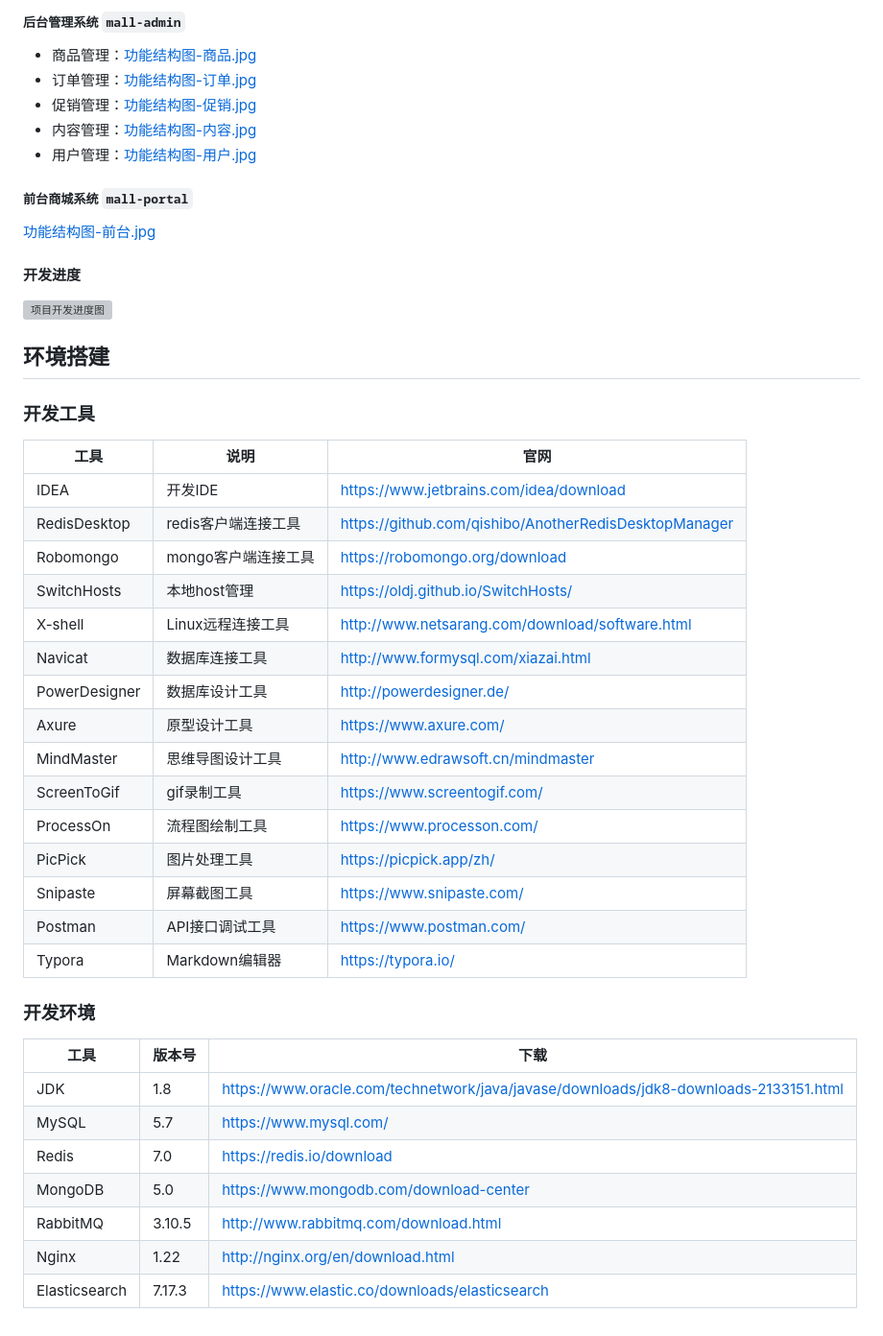
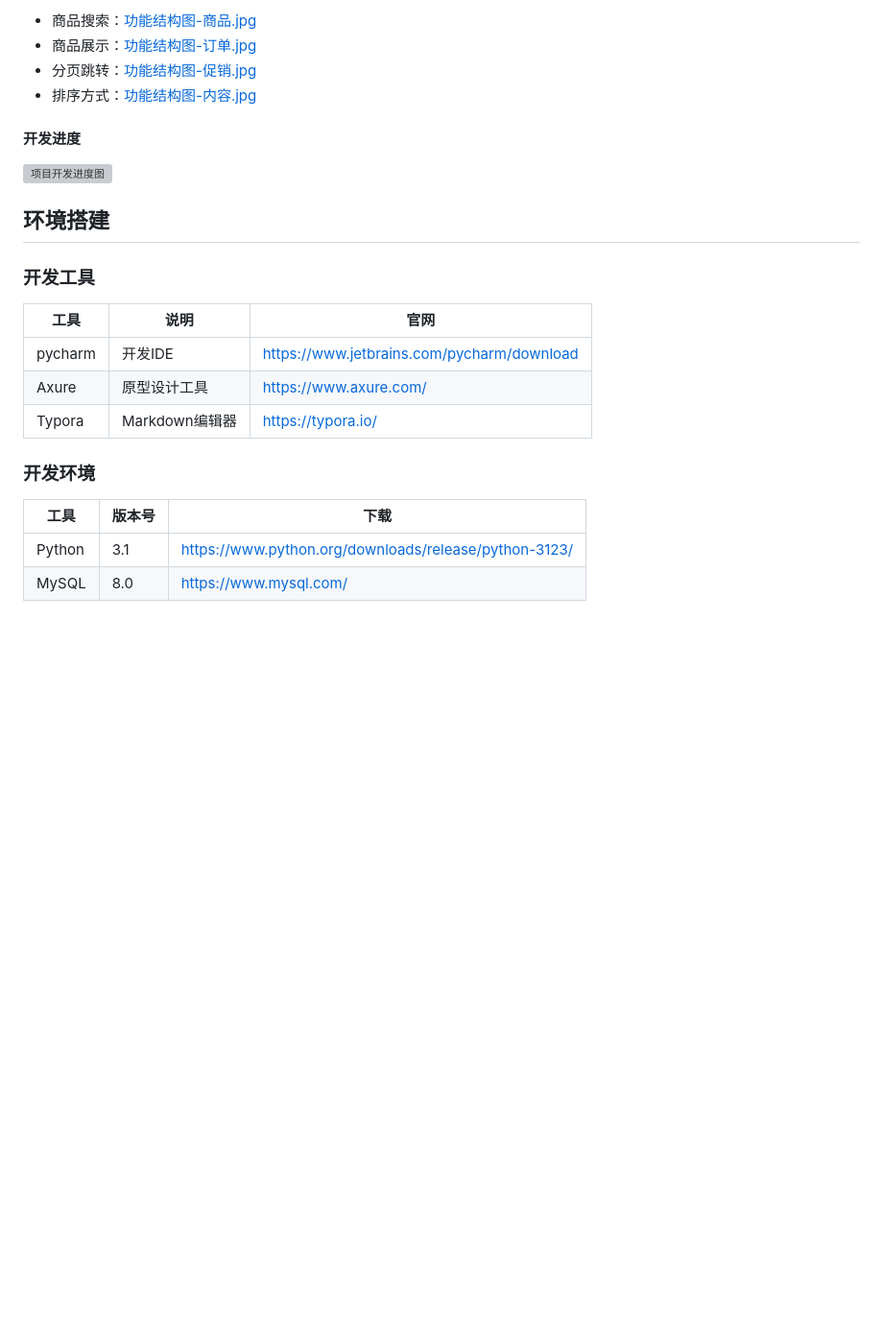
Before and after one commit to YHandLee/CPCS, a Markdown page: README.md, the part around one of its changes. Shown at 96% size. Drawn GitHub-style; blank space fills up the shorter version; grey boxes are pictures that could not be loaded.

```diff
--- a/README.md
+++ b/README.md
@@ -92,15 +47,8 @@ CPCS
 
-##### 后台管理系统 `mall-admin`
-
-- 商品管理：[功能结构图-商品.jpg](document/resource/mind_product.jpg)
-- 订单管理：[功能结构图-订单.jpg](document/resource/mind_order.jpg)
-- 促销管理：[功能结构图-促销.jpg](document/resource/mind_sale.jpg)
-- 内容管理：[功能结构图-内容.jpg](document/resource/mind_content.jpg)
-- 用户管理：[功能结构图-用户.jpg](document/resource/mind_member.jpg)
-
-##### 前台商城系统 `mall-portal`
-
-[功能结构图-前台.jpg](document/resource/mind_portal.jpg)
+- 商品搜索：[功能结构图-商品.jpg](document/resource/mind_product.jpg)
+- 商品展示：[功能结构图-订单.jpg](document/resource/mind_order.jpg)
+- 分页跳转：[功能结构图-促销.jpg](document/resource/mind_sale.jpg)
+- 排序方式：[功能结构图-内容.jpg](document/resource/mind_content.jpg)
 
 #### 开发进度
 
@@ -112,30 +60,13 @@ CPCS
 
 | 工具          | 说明                | 官网                                            |
 | ------------- | ------------------- | ----------------------------------------------- |
-| IDEA          | 开发IDE             | https://www.jetbrains.com/idea/download         |
-| RedisDesktop  | redis客户端连接工具 | https://github.com/qishibo/AnotherRedisDesktopManager  |
-| Robomongo     | mongo客户端连接工具 | https://robomongo.org/download                  |
-| SwitchHosts   | 本地host管理        | https://oldj.github.io/SwitchHosts/             |
-| X-shell       | Linux远程连接工具   | http://www.netsarang.com/download/software.html |
-| Navicat       | 数据库连接工具      | http://www.formysql.com/xiazai.html             |
-| PowerDesigner | 数据库设计工具      | http://powerdesigner.de/                        |
+| pycharm       | 开发IDE             | https://www.jetbrains.com/pycharm/download      |
 | Axure         | 原型设计工具        | https://www.axure.com/                          |
-| MindMaster    | 思维导图设计工具    | http://www.edrawsoft.cn/mindmaster              |
-| ScreenToGif   | gif录制工具         | https://www.screentogif.com/                    |
-| ProcessOn     | 流程图绘制工具      | https://www.processon.com/                      |
-| PicPick       | 图片处理工具        | https://picpick.app/zh/                         |
-| Snipaste      | 屏幕截图工具        | https://www.snipaste.com/                       |
-| Postman       | API接口调试工具      | https://www.postman.com/                        |
 | Typora        | Markdown编辑器      | https://typora.io/                              |
 
 ### 开发环境
 
 | 工具          | 版本号 | 下载                                                         |
 | ------------- | ------ | ------------------------------------------------------------ |
-| JDK           | 1.8    | https://www.oracle.com/technetwork/java/javase/downloads/jdk8-downloads-2133151.html |
-| MySQL         | 5.7    | https://www.mysql.com/                                       |
-| Redis         | 7.0    | https://redis.io/download                                    |
-| MongoDB       | 5.0    | https://www.mongodb.com/download-center                      |
-| RabbitMQ      | 3.10.5 | http://www.rabbitmq.com/download.html                        |
-| Nginx         | 1.22   | http://nginx.org/en/download.html                            |
-| Elasticsearch | 7.17.3 | https://www.elastic.co/downloads/elasticsearch               |
+| Python        | 3.1    | https://www.python.org/downloads/release/python-3123/        |
+| MySQL         | 8.0    | https://www.mysql.com/                                       |
```
Also changed, not shown: other parts of README.md (+5 -50 lines).
